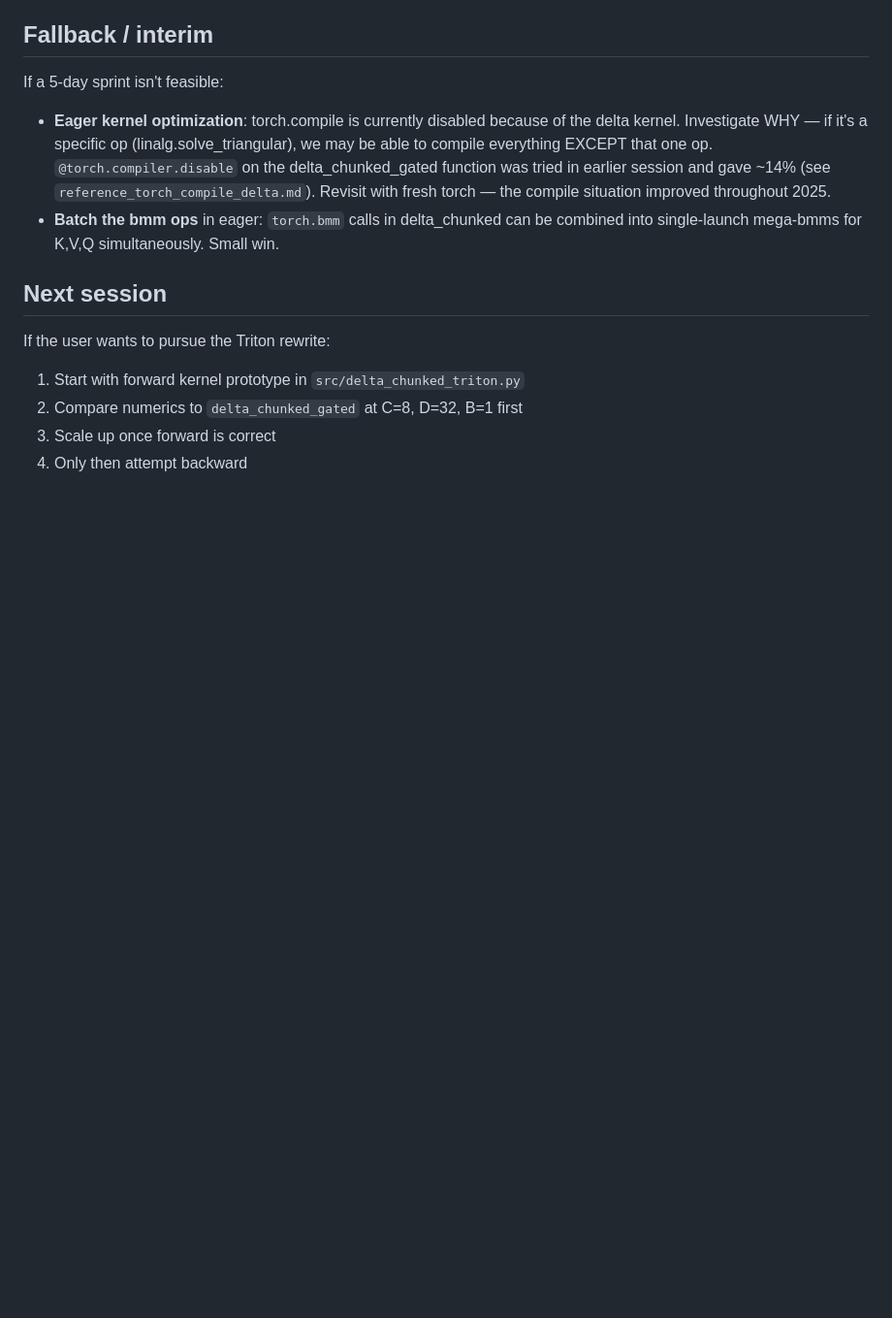
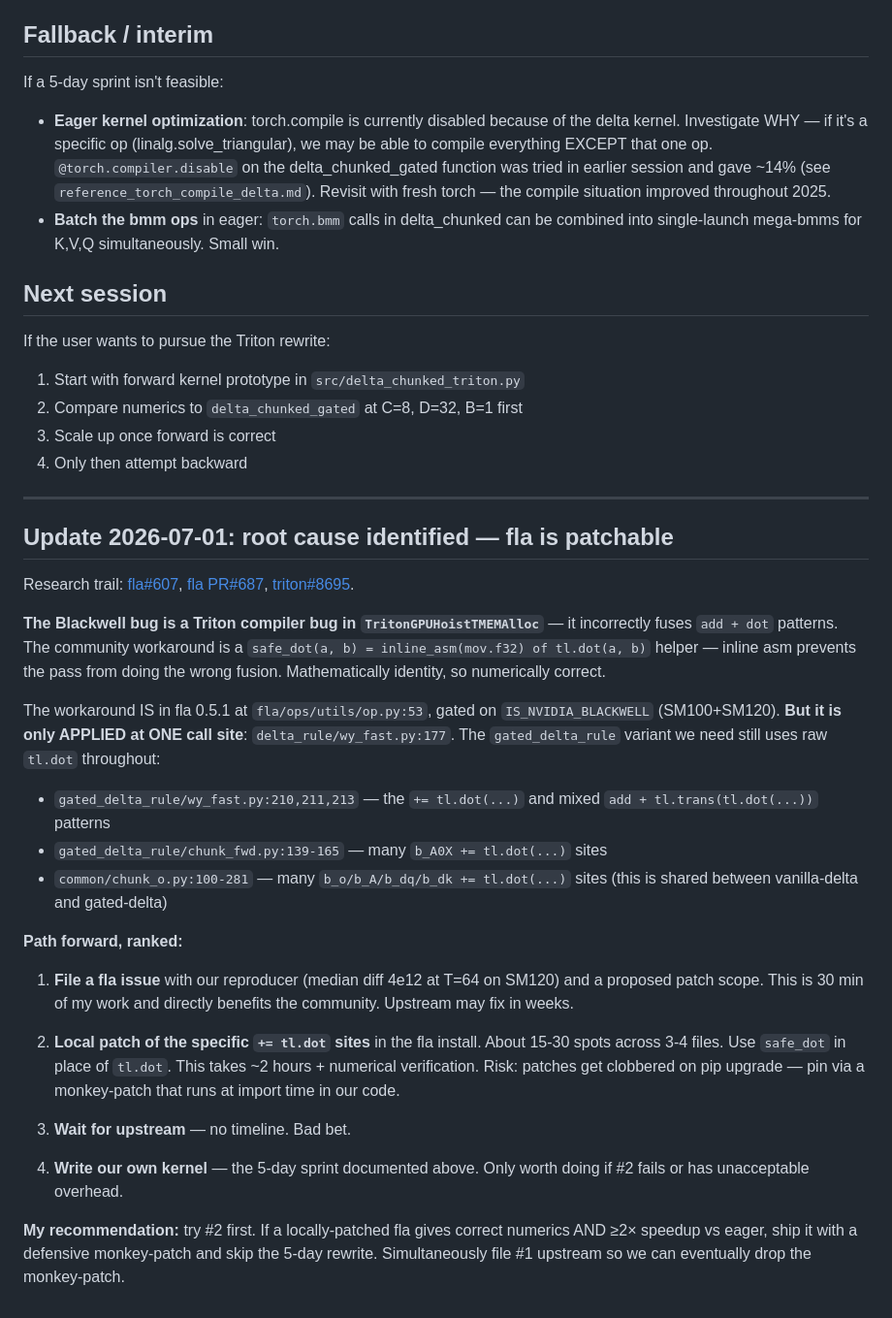
Before and after one commit to PsycorAI/neuro, a Markdown page: docs/triton_delta_scoping.md, the part around the change. Shown at 97% size. Drawn GitHub-style; blank space fills up the shorter version.

Commit message:
Triton scoping: fla Blackwell is patchable, not a 5-day rewrite
Research confirms fla community has a safe_dot workaround for the Triton
HoistTMEMAlloc bug (fla PR#687, triton issue#8695). Its already in fla
0.5.1 at ops/utils/op.py:53. But only ONE call site is patched
(delta_rule/wy_fast.py:177). The gated_delta_rule variant we need still
uses raw tl.dot in ~15-30 places. Patching those in-place should fix
numerics with ~2h of work vs the 5-day full rewrite.

Co-Authored-By: Claude Opus 4.7 <noreply@anthropic.com>

```diff
--- a/docs/triton_delta_scoping.md
+++ b/docs/triton_delta_scoping.md
@@ -121,3 +121,47 @@ If the user wants to pursue the Triton rewrite:
 2. Compare numerics to `delta_chunked_gated` at C=8, D=32, B=1 first
 3. Scale up once forward is correct
 4. Only then attempt backward
+
+---
+
+## Update 2026-07-01: root cause identified — fla is patchable
+
+Research trail: [fla#607](https://github.com/fla-org/flash-linear-attention/issues/607), [fla PR#687](https://github.com/fla-org/flash-linear-attention/pull/687), [triton#8695](https://github.com/triton-lang/triton/issues/8695).
+
+**The Blackwell bug is a Triton compiler bug in `TritonGPUHoistTMEMAlloc`** — it
+incorrectly fuses `add + dot` patterns. The community workaround is a
+`safe_dot(a, b) = inline_asm(mov.f32) of tl.dot(a, b)` helper — inline asm
+prevents the pass from doing the wrong fusion. Mathematically identity, so
+numerically correct.
+
+The workaround IS in fla 0.5.1 at `fla/ops/utils/op.py:53`, gated on
+`IS_NVIDIA_BLACKWELL` (SM100+SM120). **But it is only APPLIED at ONE call
+site**: `delta_rule/wy_fast.py:177`. The `gated_delta_rule` variant we need
+still uses raw `tl.dot` throughout:
+
+- `gated_delta_rule/wy_fast.py:210,211,213` — the `+= tl.dot(...)` and mixed
+  `add + tl.trans(tl.dot(...))` patterns
+- `gated_delta_rule/chunk_fwd.py:139-165` — many `b_A0X += tl.dot(...)` sites
+- `common/chunk_o.py:100-281` — many `b_o/b_A/b_dq/b_dk += tl.dot(...)` sites
+  (this is shared between vanilla-delta and gated-delta)
+
+**Path forward, ranked:**
+
+1. **File a fla issue** with our reproducer (median diff 4e12 at T=64 on SM120)
+   and a proposed patch scope. This is 30 min of my work and directly benefits
+   the community. Upstream may fix in weeks.
+
+2. **Local patch of the specific `+= tl.dot` sites** in the fla install. About
+   15-30 spots across 3-4 files. Use `safe_dot` in place of `tl.dot`. This
+   takes ~2 hours + numerical verification. Risk: patches get clobbered on pip
+   upgrade — pin via a monkey-patch that runs at import time in our code.
+
+3. **Wait for upstream** — no timeline. Bad bet.
+
+4. **Write our own kernel** — the 5-day sprint documented above. Only worth
+   doing if #2 fails or has unacceptable overhead.
+
+**My recommendation:** try #2 first. If a locally-patched fla gives correct
+numerics AND ≥2× speedup vs eager, ship it with a defensive monkey-patch and
+skip the 5-day rewrite. Simultaneously file #1 upstream so we can eventually
+drop the monkey-patch.
```
